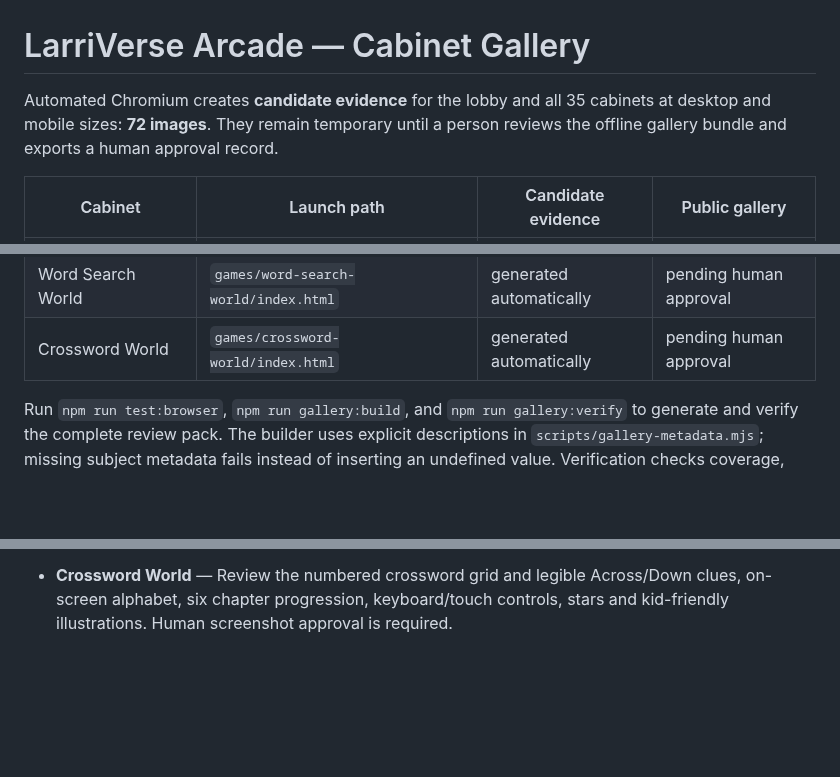
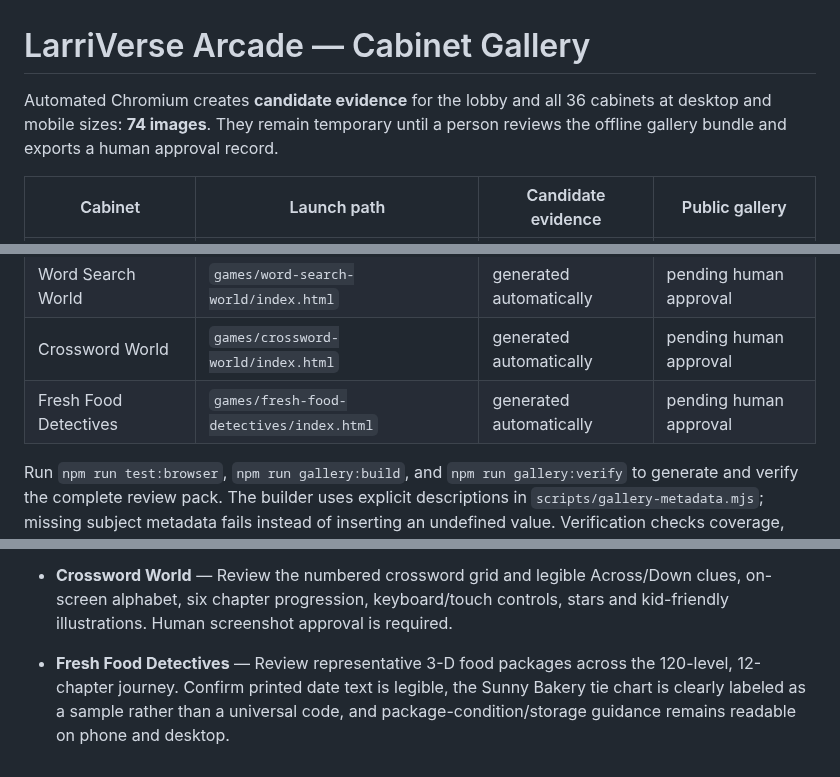
Before and after one commit to larrinamsalva/larriverse-arcade, a Markdown page: docs/CABINET-GALLERY.md, 3 parts joined by grey strips. Drawn GitHub-style; blank space fills up the shorter version.

Commit message:
Fresh Food Detectives: add gallery entry

```diff
--- a/docs/CABINET-GALLERY.md
+++ b/docs/CABINET-GALLERY.md
@@ -1,6 +1,6 @@
 # LarriVerse Arcade — Cabinet Gallery
 
-Automated Chromium creates **candidate evidence** for the lobby and all 35 cabinets at desktop and mobile sizes: **72 images**. They remain temporary until a person reviews the offline gallery bundle and exports a human approval record.
+Automated Chromium creates **candidate evidence** for the lobby and all 36 cabinets at desktop and mobile sizes: **74 images**. They remain temporary until a person reviews the offline gallery bundle and exports a human approval record.
 
 | Cabinet | Launch path | Candidate evidence | Public gallery |
 | --- | --- | --- | --- |
@@ -39,6 +39,7 @@ Automated Chromium creates **candidate evidence** for the lobby and all 35 cabin
 | Kids Sudoku World | `games/kids-sudoku/index.html` | generated automatically | pending human approval |
 | Word Search World | `games/word-search-world/index.html` | generated automatically | pending human approval |
 | Crossword World | `games/crossword-world/index.html` | generated automatically | pending human approval |
+| Fresh Food Detectives | `games/fresh-food-detectives/index.html` | generated automatically | pending human approval |
 
 Run `npm run test:browser`, `npm run gallery:build`, and `npm run gallery:verify` to generate and verify the complete review pack. The builder uses explicit descriptions in `scripts/gallery-metadata.mjs`; missing subject metadata fails instead of inserting an undefined value. Verification checks coverage, title/alt text, viewports, dimensions, byte counts, and image hashes.
 
@@ -62,3 +63,5 @@ See [GALLERY-APPROVAL.md](GALLERY-APPROVAL.md) for the full human review, physic
 - **Word Search World** — Review illustrated sixty-level introduction and the six-theme chapter rail; test visible letters, word list, keyboard/touch guidance, contrast, and readable 12×12 grid at phone width.
 
 - **Crossword World** — Review the numbered crossword grid and legible Across/Down clues, on-screen alphabet, six chapter progression, keyboard/touch controls, stars and kid-friendly illustrations. Human screenshot approval is required.
+
+- **Fresh Food Detectives** — Review representative 3-D food packages across the 120-level, 12-chapter journey. Confirm printed date text is legible, the Sunny Bakery tie chart is clearly labeled as a sample rather than a universal code, and package-condition/storage guidance remains readable on phone and desktop.
```
